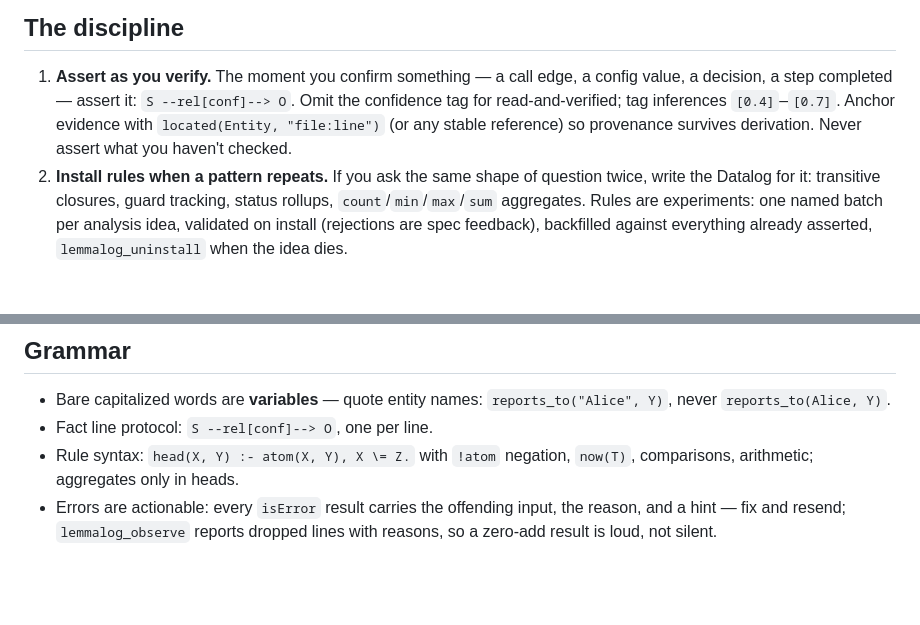
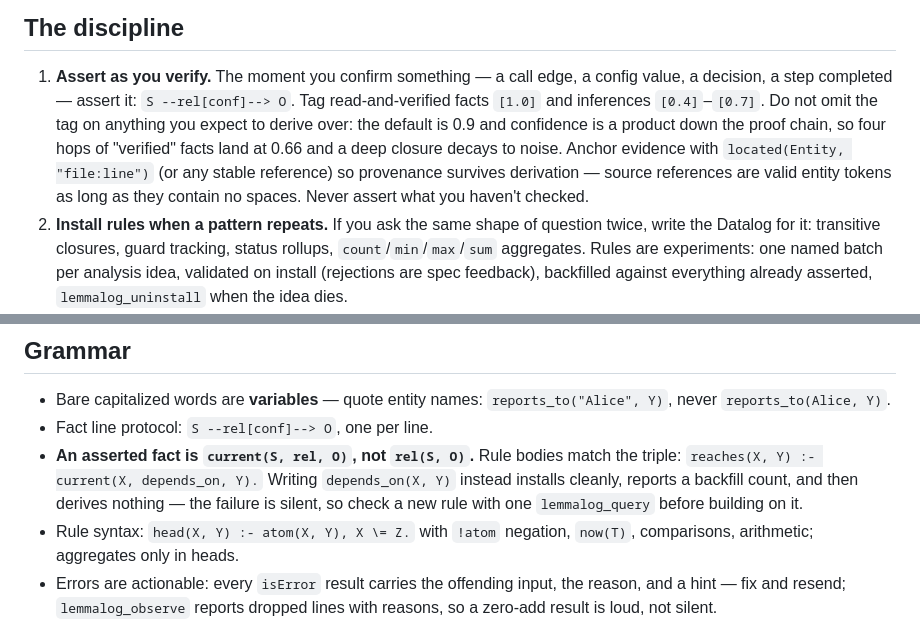
Before and after one commit to JordyZomer/lemmalog, a Markdown page: skills/lemmalog/SKILL.md, 2 parts joined by grey strips. Rendered like a GitHub page; blank space fills up the shorter version.

Commit message:
Tell the skill what shape an asserted fact has
Two things an agent reading SKILL.md cannot currently learn, both of
which cost real time to rediscover:

An asserted fact is `current(S, rel, O)`, not `rel(S, O)`. The grammar
section only showed `head(X, Y) :- atom(X, Y)`, so the natural first
rule is `reaches(X, Y) :- depends_on(X, Y)` — which installs cleanly,
reports a backfill count, and derives nothing. A wrong rule and a
correct one are indistinguishable from their install output, so the
advice to verify with one query comes with it.

Confidence is a product down the proof chain, and the default is 0.9.
"Omit the confidence tag for read-and-verified" therefore decays a
four-hop closure over verified facts to 0.66, and the guidance to trust
a conclusion's minimum edge then argues against believing anything
derived. Verified facts are `[1.0]`.

Co-Authored-By: Claude Opus 5 (1M context) <noreply@anthropic.com>

```diff
--- a/skills/lemmalog/SKILL.md
+++ b/skills/lemmalog/SKILL.md
@@ -35,10 +35,14 @@ your context.
 
 1. **Assert as you verify.** The moment you confirm something — a call
    edge, a config value, a decision, a step completed — assert it:
-   `S --rel[conf]--> O`. Omit the confidence tag for read-and-verified;
-   tag inferences `[0.4]`–`[0.7]`. Anchor evidence with
-   `located(Entity, "file:line")` (or any stable reference) so provenance
-   survives derivation. Never assert what you haven't checked.
+   `S --rel[conf]--> O`. Tag read-and-verified facts `[1.0]` and inferences
+   `[0.4]`–`[0.7]`. Do not omit the tag on anything you expect to derive over:
+   the default is 0.9 and confidence is a product down the proof chain, so four
+   hops of "verified" facts land at 0.66 and a deep closure decays to noise.
+   Anchor evidence with `located(Entity, "file:line")` (or any stable
+   reference) so provenance survives derivation — source references are valid
+   entity tokens as long as they contain no spaces. Never assert what you
+   haven't checked.
 2. **Install rules when a pattern repeats.** If you ask the same shape of
    question twice, write the Datalog for it: transitive closures, guard
    tracking, status rollups, `count`/`min`/`max`/`sum` aggregates. Rules
@@ -91,6 +95,11 @@ decision(Id, What)            % choices made, so state stays complete
 - Bare capitalized words are **variables** — quote entity names:
   `reports_to("Alice", Y)`, never `reports_to(Alice, Y)`.
 - Fact line protocol: `S --rel[conf]--> O`, one per line.
+- **An asserted fact is `current(S, rel, O)`, not `rel(S, O)`.** Rule bodies
+  match the triple: `reaches(X, Y) :- current(X, depends_on, Y).` Writing
+  `depends_on(X, Y)` instead installs cleanly, reports a backfill count, and
+  then derives nothing — the failure is silent, so check a new rule with one
+  `lemmalog_query` before building on it.
 - Rule syntax: `head(X, Y) :- atom(X, Y), X \= Z.` with `!atom` negation,
   `now(T)`, comparisons, arithmetic; aggregates only in heads.
 - Errors are actionable: every `isError` result carries the offending
```
